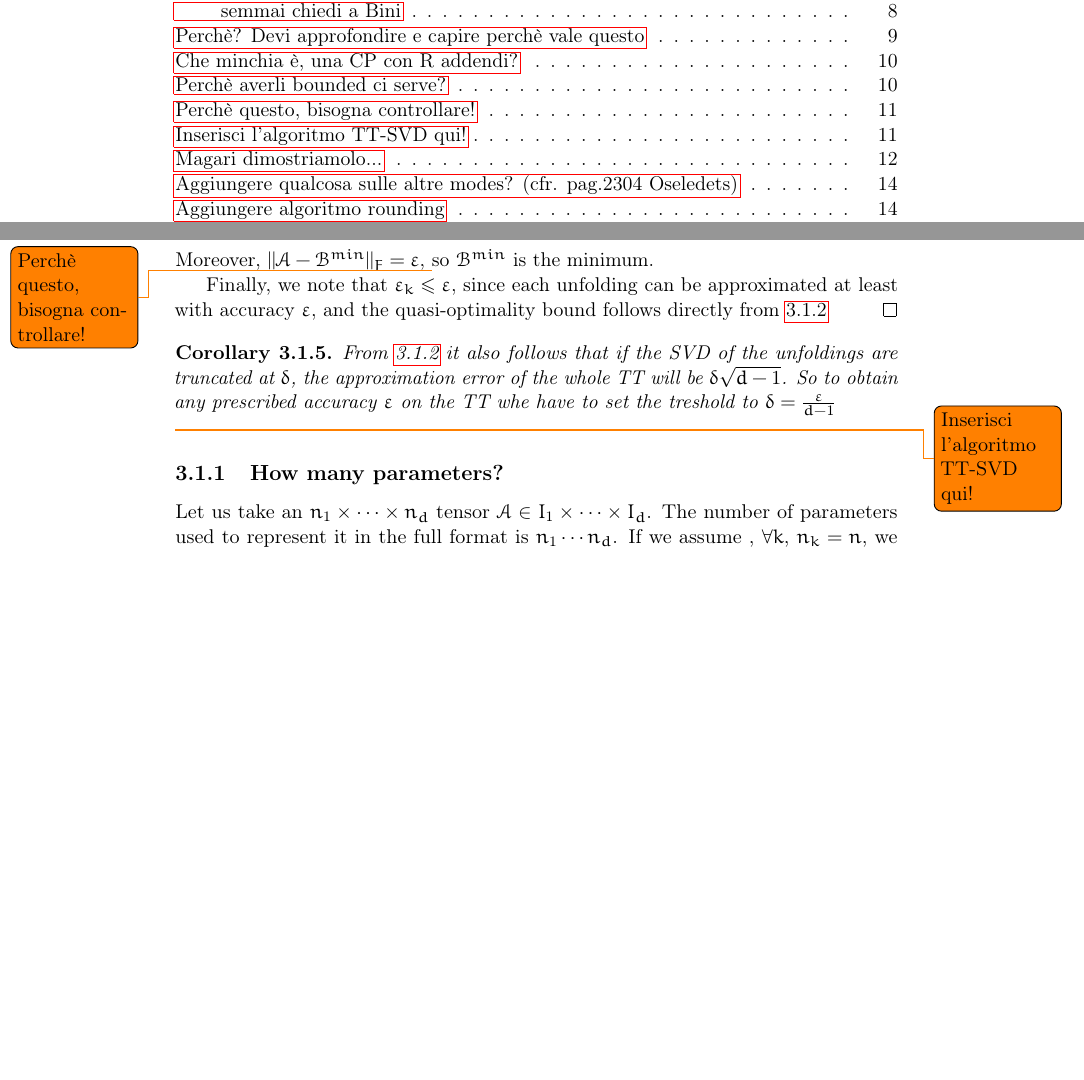
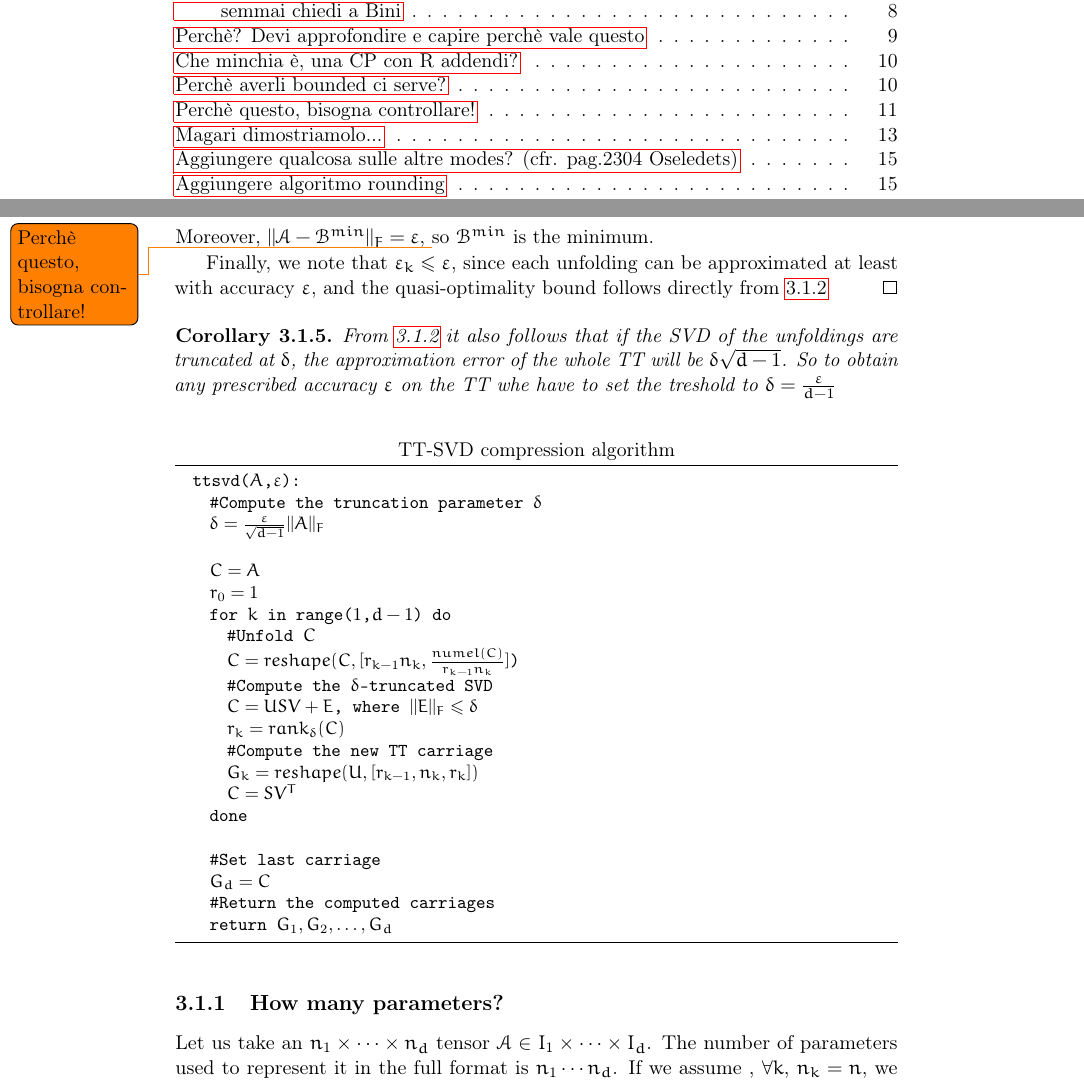
Before and after one commit to churli/TT, a LaTeX book (Manoscritto/tesi.tex, which reads Manoscritto/Chapters/03_TT-Decomposition.tex, Manoscritto/Styles/tesistyle.sty): two parts of pages 3 and 19 of 33 before the commit and two parts of pages 3 and 19 of 35 after it, joined at a grey line, cut so that both start at the same text, the shorter picture padded with empty space. Compiled offline with pdfLaTeX.

Commit message:
Minor changes to script and auxiliary style files. Added the TT-SVD algo to chapter 03.

```diff
--- a/Manoscritto/Chapters/03_TT-Decomposition.tex
+++ b/Manoscritto/Chapters/03_TT-Decomposition.tex
@@ -166,7 +166,29 @@ Two important corollaries follow from this theorem:
   From \ref{teo:ttsvd_approx} it also follows that if the SVD of the unfoldings are truncated at $\delta$, the approximation error of the whole TT will be $\delta \sqrt{d-1}$. So to obtain any prescribed accuracy $\eps$ on the TT whe have to set the treshold to $\delta = \frac{\eps}{d-1}$
 \end{Cor}
 
-\todo{Inserisci l'algoritmo TT-SVD qui!}
+\begin{lstlisting}[title=TT-SVD compression algorithm]
+  ttsvd($A$,$\eps$):
+    #Compute the truncation parameter $\delta$
+    $\delta = \frac{\eps}{\sqrt{d-1}}||A||_F$
+
+    $C = A$
+    $r_0 = 1$
+    for $k$ in range($1$,$d-1$) do
+      #Unfold $C$
+      $C = reshape(C,[r_{k-1}n_k,\frac{numel(C)}{r_{k-1}n_k}]$)
+      #Compute the $\delta$-truncated SVD
+      $C = USV + E$, where $||E||_F \leq \delta$
+      $r_k = rank_{\delta}(C)$
+      #Compute the new TT carriage
+      $G_k = reshape(U,[r_{k-1},n_k,r_k])$
+      $C = SV^T$
+    done
+
+    #Set last carriage
+    $G_d = C$
+    #Return the computed carriages
+    return $G_1, G_2, \ldots, G_d$
+\end{lstlisting}
 
 \subsection{How many parameters?}
 Let us take an $n_1 \times \cdots \times n_d$ tensor $\A \in I_1 \times \cdots \times I_d$. The number of parameters used to represent it in the full format is $n_1 \cdots n_d$. If we assume , $\forall k$, $n_k  = n$, we have an $n^d$ number of parameters used.
--- a/Manoscritto/Styles/tesistyle.sty
+++ b/Manoscritto/Styles/tesistyle.sty
@@ -18,7 +18,6 @@
 \definecolor{mauve}{rgb}{0.58,0,0.82}
 \usepackage{listings}
 \lstset{frame=tb,
-  language=R,
   aboveskip=3mm,
   belowskip=3mm,
   showstringspaces=false,
@@ -30,8 +29,9 @@
   commentstyle=\color{dkgreen},
   stringstyle=\color{mauve},
   breaklines=true,
-  breakatwhitespace=true
-  tabsize=3
+  breakatwhitespace=true,
+  tabsize=3,
+  mathescape=true
 }
 \usepackage[a4paper,bindingoffset=1cm,marginparsep=0.7cm,marginparwidth=2.5cm]{geometry}
 \usepackage[pdfborder={0 0 0.3 [2 0]}]{hyperref}
```
Also changed, not shown: Manoscritto/Chapters/05_TT-Cross.tex (+1 -1 lines), Manoscritto/Makefile, 1 other file.
